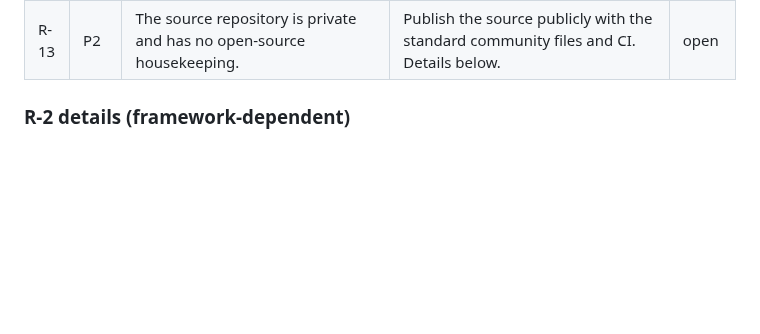
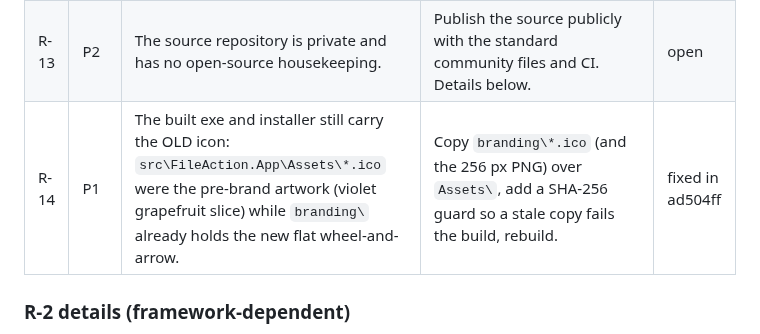
Before and after one commit to Faisaldhd/dropwheel, a Markdown page: REVIEW.md, the part around the change. Drawn GitHub-style; blank space fills up the shorter version.

```diff
--- a/REVIEW.md
+++ b/REVIEW.md
@@ -18,6 +18,7 @@ Closed and verified:
 | R-11 | P2 | STATUS.md "Next" still says `Faisaldhd/dropwheel-releases`. That is outdated: we use ONE public repo. | `UpdateConfig.Repository = "Faisaldhd/dropwheel"` (see `UPDATE_PROMPT.md` and `COLLAB.md`). | open |
 | R-12 | P0 | English only in practice: `Loc.T(czech, english)` discards the Czech text at runtime, the strings are hard-coded in 250+ call sites, and there is no RTL or Arabic at all. The owner and his users read Arabic. | Arabic + English: string tables, `Loc.T("key")`, live language switch, RTL layout, Arabic plurals, glossary, docs. Details below. | open |
 | R-13 | P2 | The source repository is private and has no open-source housekeeping. | Publish the source publicly with the standard community files and CI. Details below. | open |
+| R-14 | P1 | The built exe and installer still carry the OLD icon: `src\FileAction.App\Assets\*.ico` were the pre-brand artwork (violet grapefruit slice) while `branding\` already holds the new flat wheel-and-arrow. | Copy `branding\*.ico` (and the 256 px PNG) over `Assets\`, add a SHA-256 guard so a stale copy fails the build, rebuild. | fixed in ad504ff |
 
 ### R-2 details (framework-dependent)
 - Publish `--self-contained false` for win-x64, and keep `DebugType=none`.
```
Also changed, not shown: STATUS.md (+12 -1 lines).
